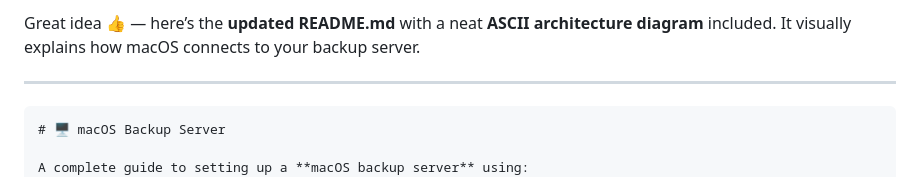
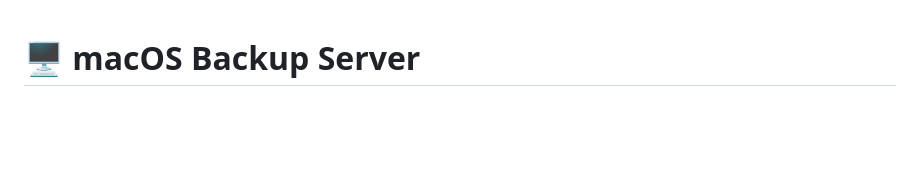
Before and after one commit to github-pratik/MacOs-Backup-server-to-VM-Ubuntu-Server, a Markdown page: README.md, the part around the change. Drawn GitHub-style; blank space fills up the shorter version.

Commit message:
Revise README for macOS Backup Server setup
Removed introductory text and added a title for the README.

````diff
--- a/README.md
+++ b/README.md
@@ -1,8 +1,3 @@
-Great idea 👍 — here’s the **updated README.md** with a neat **ASCII architecture diagram** included. It visually explains how macOS connects to your backup server.
-
----
-
-```markdown
 # 🖥️ macOS Backup Server
 
 A complete guide to setting up a **macOS backup server** using:
````
